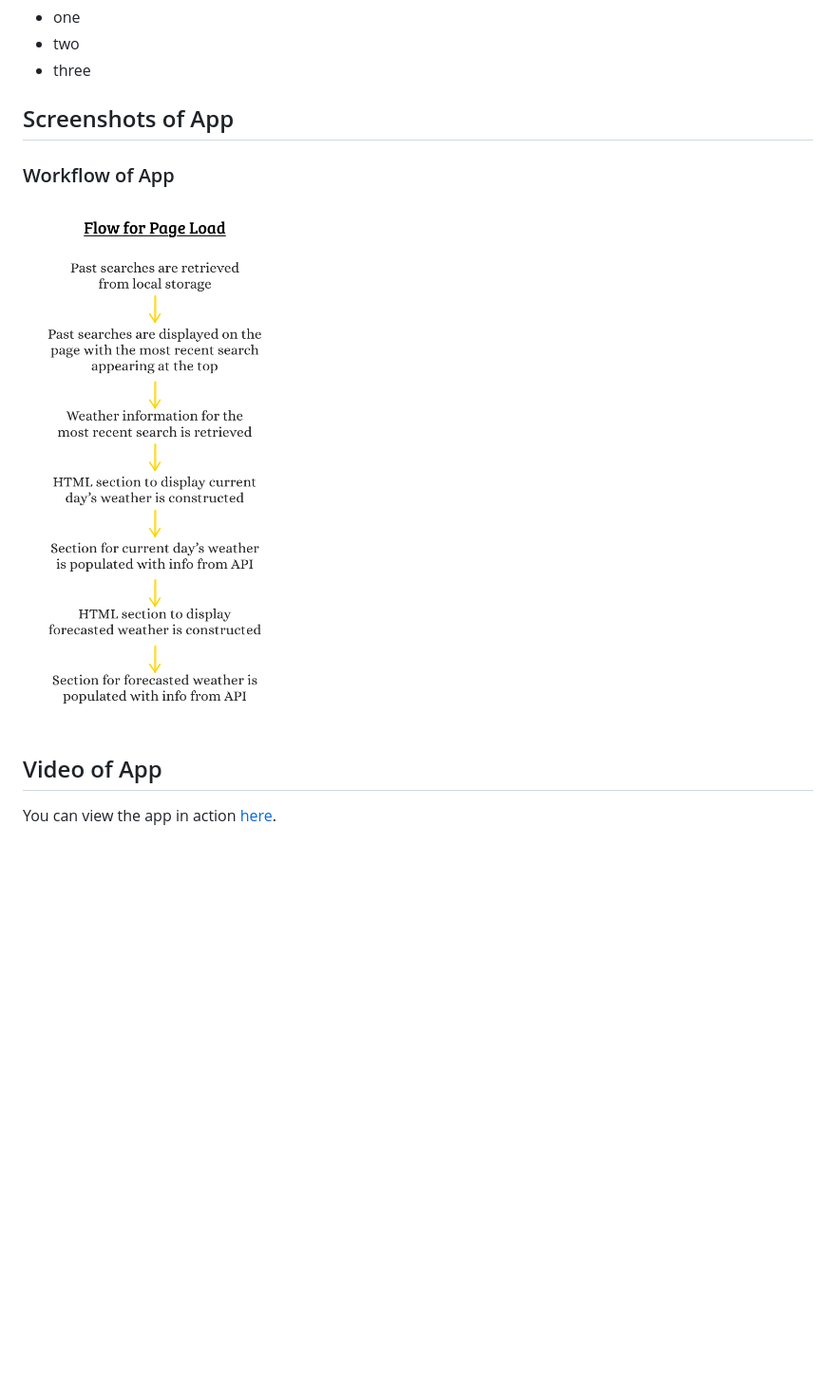
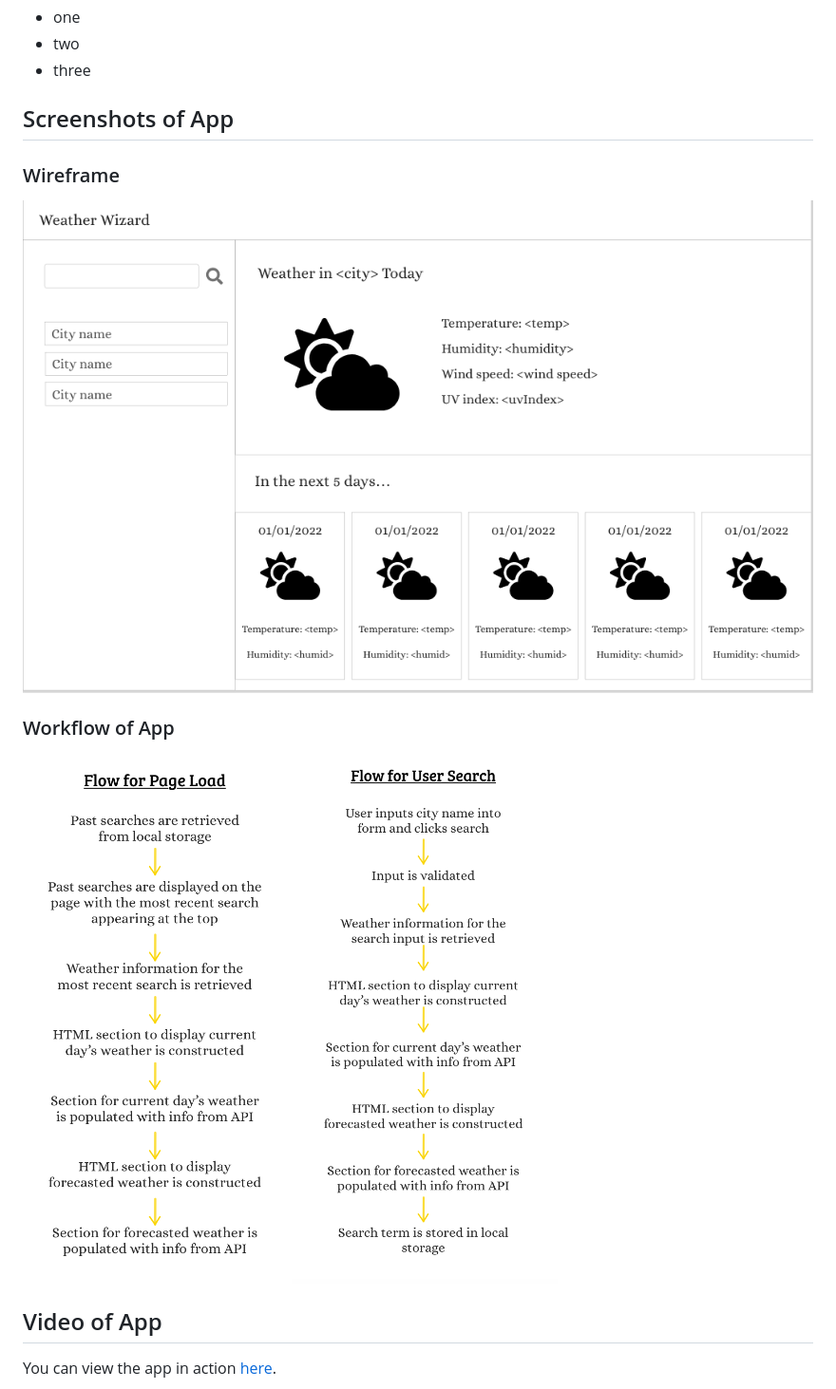
Before and after one commit to dominikacookies/weather_forecast_app, a Markdown page: readme.md, the part around the change. Shown: that part at 95% size. Rendered like a GitHub page; pictures changed too: assets/screenshots/inputSubmittedFlow.png (added), assets/screenshots/wireframe.png (added); blank space fills up the shorter version.

Commit message:
added flow and wireframe

```diff
--- a/readme.md
+++ b/readme.md
@@ -15,8 +15,12 @@ This project is a...
 
 ## Screenshots of App
 
+### Wireframe
+![image](./assets/screenshots/wireframe.png)
+
 ### Workflow of App
 ![image](./assets/screenshots/pageLoadFlow.png)
+![image](./assets/screenshots/inputSubmittedFlow.png)
 
 ## Video of App
 You can view the app in action [here](.assets/../assets/screenshots/applicationworkingvideo.mov).
```
Also changed, not shown: 2 other files.
